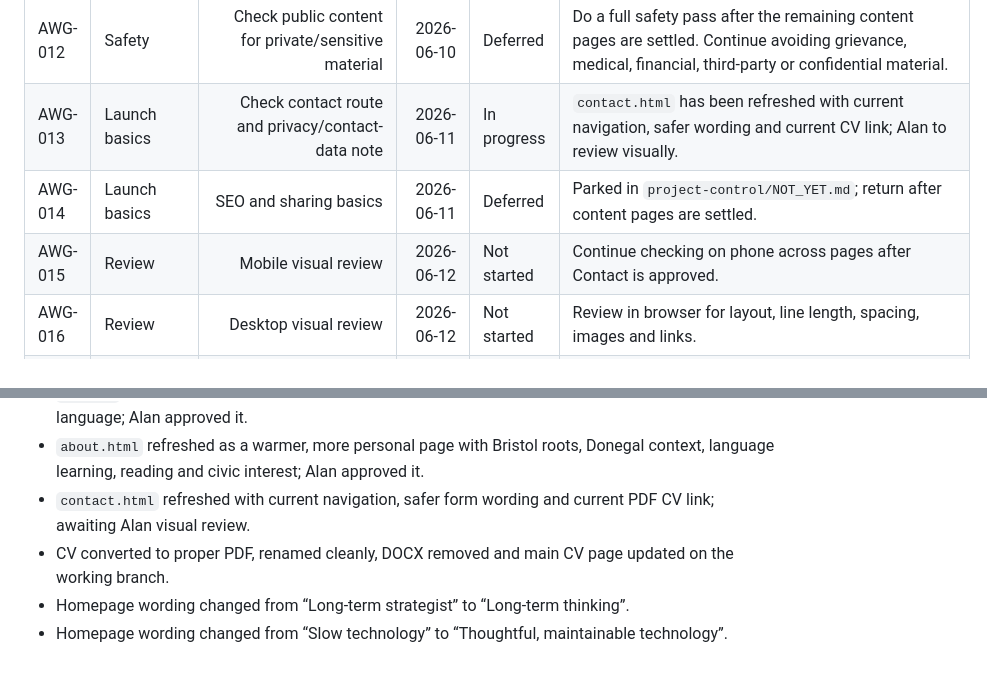
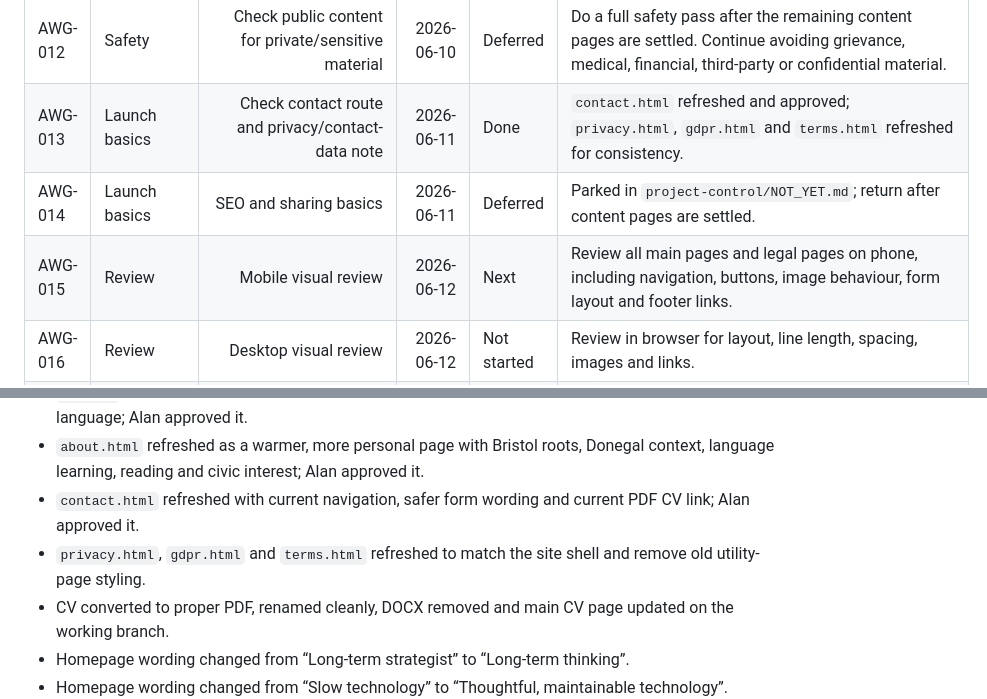
Before and after one commit to Wally189/alanwpgallagher-site, a Markdown page: project-control/TASK_BOARD.md, 2 parts joined by grey strips. Drawn GitHub-style; blank space fills up the shorter version.

Commit message:
Mark contact and legal pages done

```diff
--- a/project-control/TASK_BOARD.md
+++ b/project-control/TASK_BOARD.md
@@ -35,9 +35,9 @@ Important: Alan has now pulled the main GitHub-side edits to Gertrude and added
 | AWG-010 | Content | Add project / case-study template | 2026-06-08 | Not started | Use a simple case-study format: problem, audience, constraints, method, outcome, skills demonstrated. |
 | AWG-011 | Content | Add first proof-of-work case study | 2026-06-10 | Not started | Use the volunteering/community/civic project once safe and coherent. |
 | AWG-012 | Safety | Check public content for private/sensitive material | 2026-06-10 | Deferred | Do a full safety pass after the remaining content pages are settled. Continue avoiding grievance, medical, financial, third-party or confidential material. |
-| AWG-013 | Launch basics | Check contact route and privacy/contact-data note | 2026-06-11 | In progress | `contact.html` has been refreshed with current navigation, safer wording and current CV link; Alan to review visually. |
+| AWG-013 | Launch basics | Check contact route and privacy/contact-data note | 2026-06-11 | Done | `contact.html` refreshed and approved; `privacy.html`, `gdpr.html` and `terms.html` refreshed for consistency. |
 | AWG-014 | Launch basics | SEO and sharing basics | 2026-06-11 | Deferred | Parked in `project-control/NOT_YET.md`; return after content pages are settled. |
-| AWG-015 | Review | Mobile visual review | 2026-06-12 | Not started | Continue checking on phone across pages after Contact is approved. |
+| AWG-015 | Review | Mobile visual review | 2026-06-12 | Next | Review all main pages and legal pages on phone, including navigation, buttons, image behaviour, form layout and footer links. |
 | AWG-016 | Review | Desktop visual review | 2026-06-12 | Not started | Review in browser for layout, line length, spacing, images and links. |
 | AWG-017 | Review | No-card-soup sanity pass | 2026-06-13 | Deferred | Return after remaining pages are settled; Workbench has been kept as restrained evidence panels rather than noisy card soup. |
 | AWG-018 | Launch | Quiet portfolio launch check | 2026-06-14 | Not started | Confirm site is safe to use in applications and LinkedIn. |
@@ -70,7 +70,8 @@ Important: Alan has now pulled the main GitHub-side edits to Gertrude and added
 - Timeline page refocused as a lean chronological career map rather than a second Experience page and approved by Alan.
 - `cv.html` added as a live landing page for the current PDF CV and then personalised to use “my CV” language; Alan approved it.
 - `about.html` refreshed as a warmer, more personal page with Bristol roots, Donegal context, language learning, reading and civic interest; Alan approved it.
-- `contact.html` refreshed with current navigation, safer form wording and current PDF CV link; awaiting Alan visual review.
+- `contact.html` refreshed with current navigation, safer form wording and current PDF CV link; Alan approved it.
+- `privacy.html`, `gdpr.html` and `terms.html` refreshed to match the site shell and remove old utility-page styling.
 - CV converted to proper PDF, renamed cleanly, DOCX removed and main CV page updated on the working branch.
 - Homepage wording changed from “Long-term strategist” to “Long-term thinking”.
 - Homepage wording changed from “Slow technology” to “Thoughtful, maintainable technology”.
```
